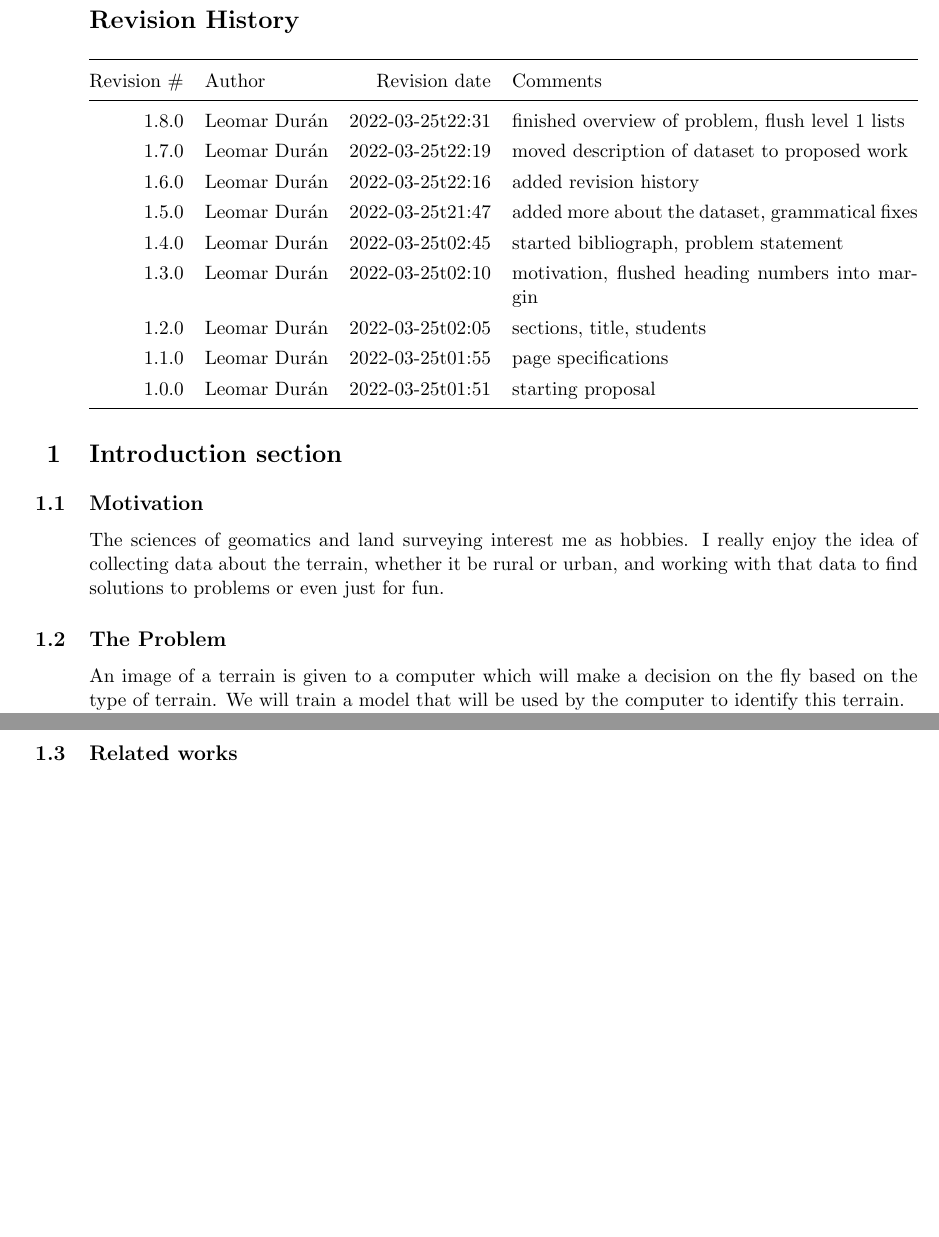
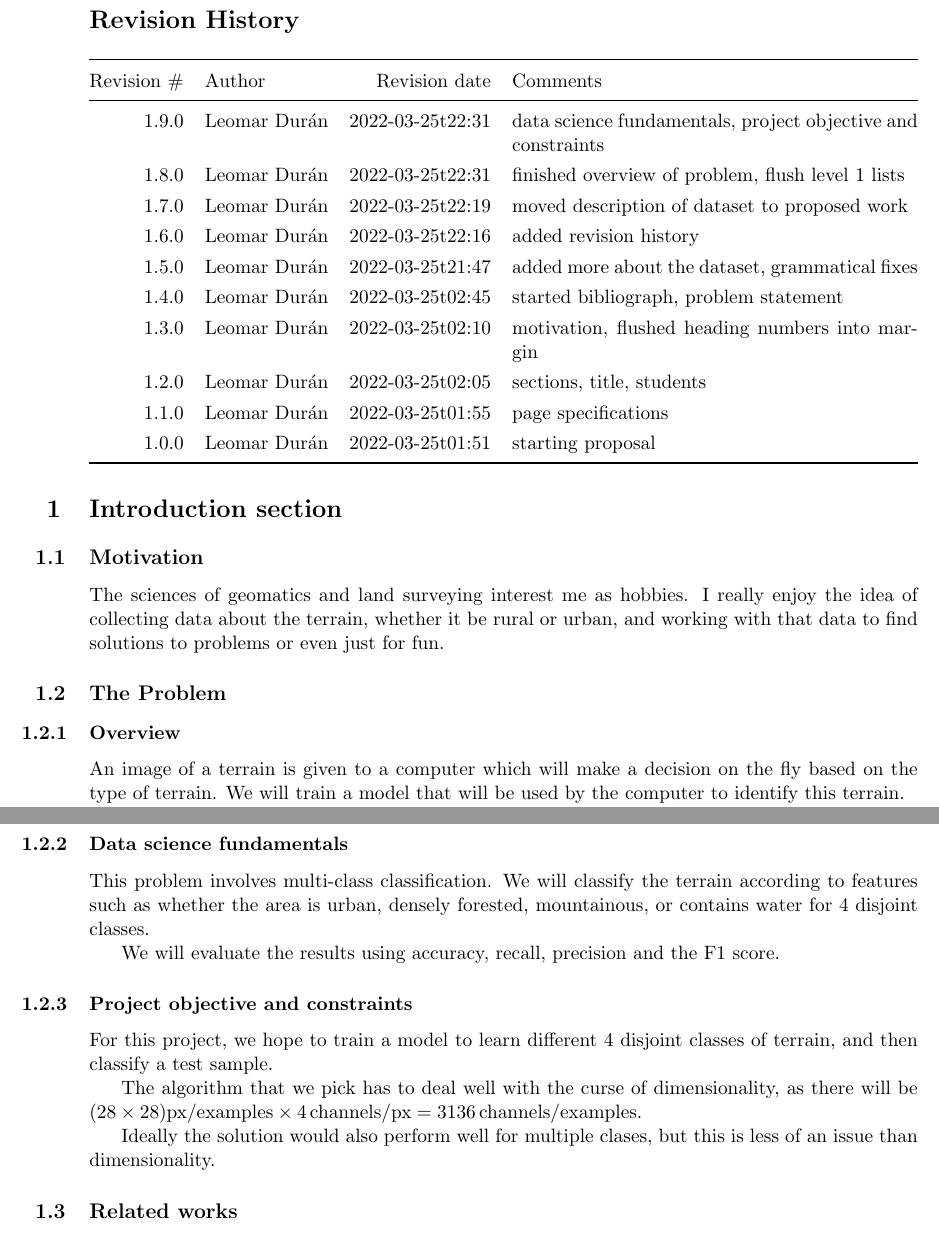
Before and after one commit to lduran2/CIS3715_DataScience_2022, a LaTeX document (final/doc/PROPOSAL/main.tex): two parts of pages 1 and 2 of 2, joined at a grey line, cut so that both start at the same text, the shorter picture padded with empty space. Compiled offline with pdfLaTeX.

Commit message:
[final] data science fundamentals, project objective and constraints

```diff
--- a/final/doc/PROPOSAL/main.tex
+++ b/final/doc/PROPOSAL/main.tex
@@ -15,7 +15,7 @@
 \usepackage{hyperref}
 
 % remove level 1 margin on any list
-\usepackage{enumitem}
+\usepackage[inline]{enumitem}
 \setlist[1]{leftmargin=0in}
 
 % table width, rules, row spacing
@@ -29,8 +29,8 @@
 \titlelabel{\llap{\thetitle\quad}}
 
 % for loading the bibliography
-\usepackage[
-    style=ieee
+\usepackage[%
+    style=ieee%
 ]{biblatex}
 \addbibresource{main.bib}
 \defbibheading{bibliography}[\refname]{%
@@ -38,8 +38,14 @@
 }%
 
 % SI units, added pixels
-\usepackage[group-separator={,},per-mode=symbol]{siunitx}
+\usepackage[%
+    group-separator={,},%
+    per-mode=symbol,%
+    parse-numbers=false%
+]{siunitx}
 \DeclareSIUnit\pixel{px}
+\DeclareSIUnit\example{examples}
+\DeclareSIUnit\channel{channels}
 
 % math delimiters
 \usepackage{mathtools}%
@@ -77,6 +83,11 @@
             & Comments
     \\*
     \midrule
+        1.9.0
+            & Leomar Durán
+            & 2022-03-25t22:31
+            & data science fundamentals, project objective and constraints
+    \\*
         1.8.0
             & Leomar Durán
             & 2022-03-25t22:31
@@ -137,12 +148,39 @@ or even just for fun.
 
 \subsection{The Problem}
 
+\subsubsection{Overview}
+
 An image of a terrain is given to a computer which will make a decision on the fly based on the type of terrain.
 We will train a model that will be used by the computer to identify this terrain.
 
 This sort of decision might be involved in deciding if the terrain would be appropriate for developing a building thereon.
 A preliminary sweep by a machine may save on costs of having an engineer waste time looking for land to develop.
 Another example of making this decision may be helpful for automatic landing software that will be used to safely land aircraft on stable terrain.
+
+\subsubsection{Data science fundamentals}
+
+This problem involves multi-class classification.
+We will classify the terrain according to features such as whether the area is
+urban, densely forested, mountainous, or contains water
+for \(4\) disjoint classes.
+
+We will evaluate the results using
+accuracy, recall, precision and the F1 score.
+
+\subsubsection{Project objective and constraints}
+
+For this project, we hope to train a model to learn different \(4\) disjoint classes of terrain, and then classify a test sample.
+
+The algorithm that we pick has to deal well with the curse of dimensionality,
+as there will be
+\(
+    \SI{\brao{28\times28}\!}{\pixel\per\example}
+    \times \SI4{\channel\per\pixel}
+    = \SI{3136}{\channel\per\example}
+\).
+
+Ideally the solution would also perform well for multiple clases,
+but this is less of an issue than dimensionality.
 
 \subsection{Related works}
 
```
